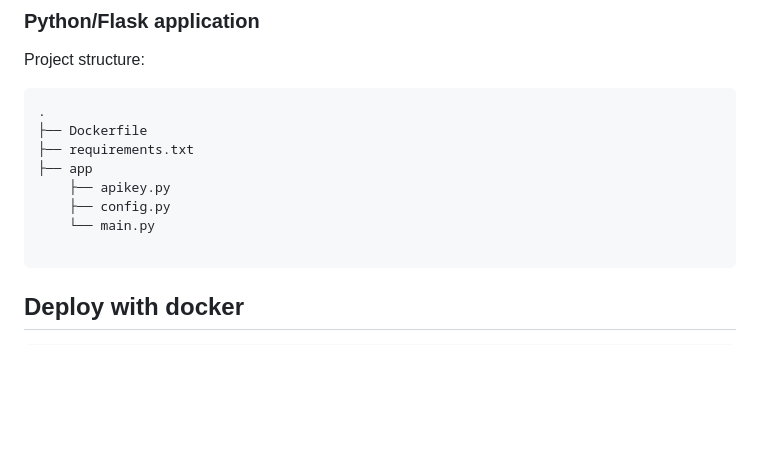
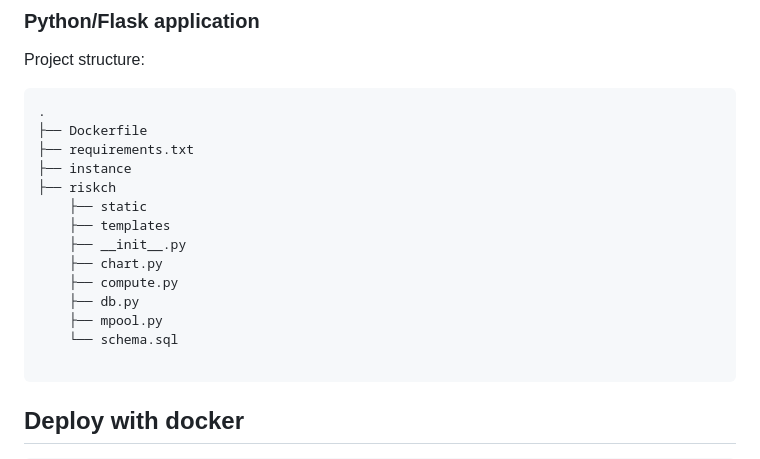
Before and after one commit to karlcc/pyrisk, a Markdown page: README.md, the part around the change printed below. GitHub-like rendering; blank space fills up the shorter version.

````diff
--- a/README.md
+++ b/README.md
@@ -7,10 +7,16 @@ Project structure:
 .
 ├── Dockerfile
 ├── requirements.txt
-├── app
-    ├── apikey.py
-    ├── config.py
-    └── main.py
+├── instance
+├── riskch
+    ├── static
+    ├── templates
+    ├── __init__.py
+    ├── chart.py
+    ├── compute.py
+    ├── db.py
+    ├── mpool.py
+    └── schema.sql
 
 ```
 
````
Also changed, not shown: other parts of README.md (+10 -11 lines), screen/add.PNG (added), screen/edit.PNG (added), screen/eqcurve.PNG, screen/index.PNG (added), 8 other files.
